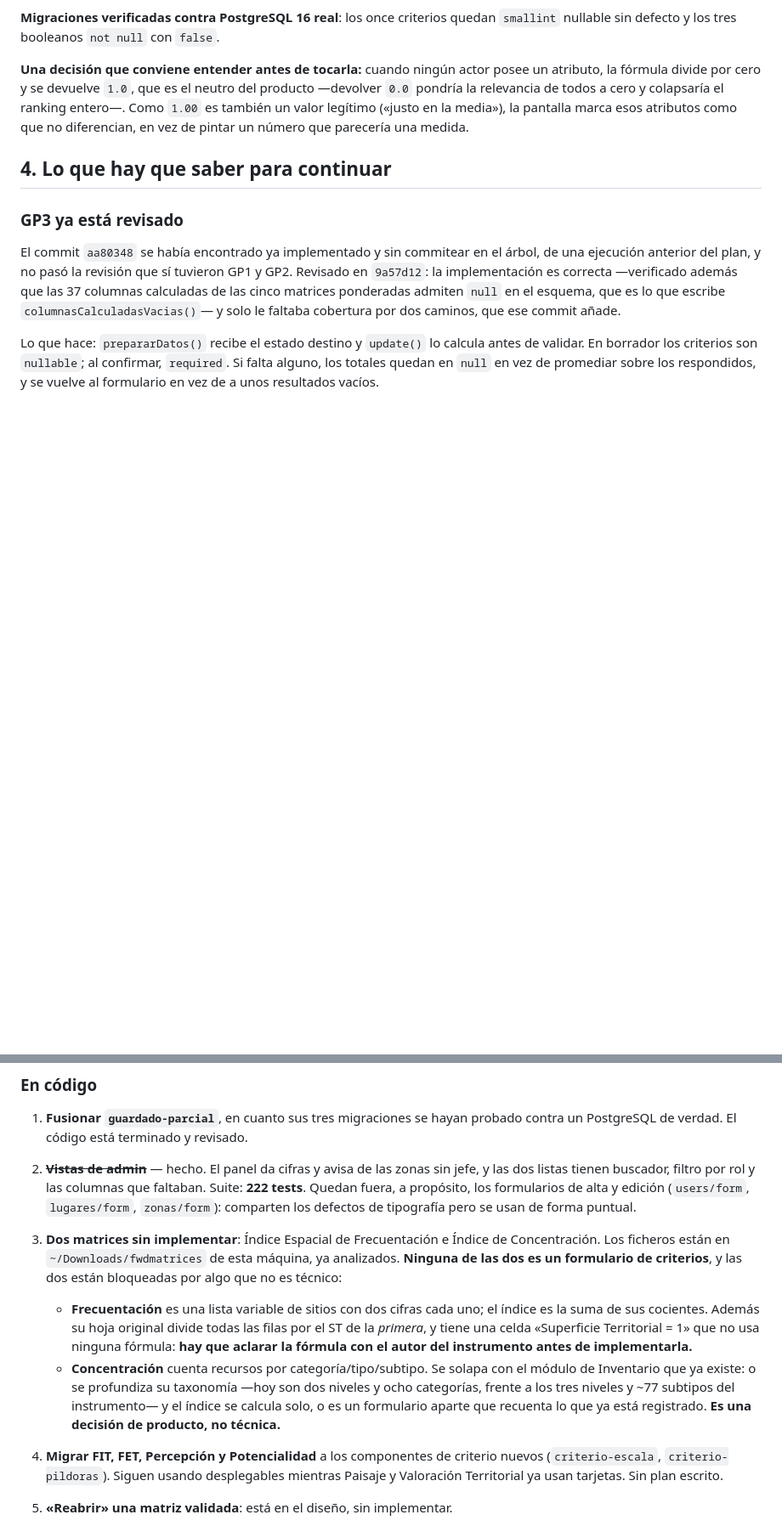
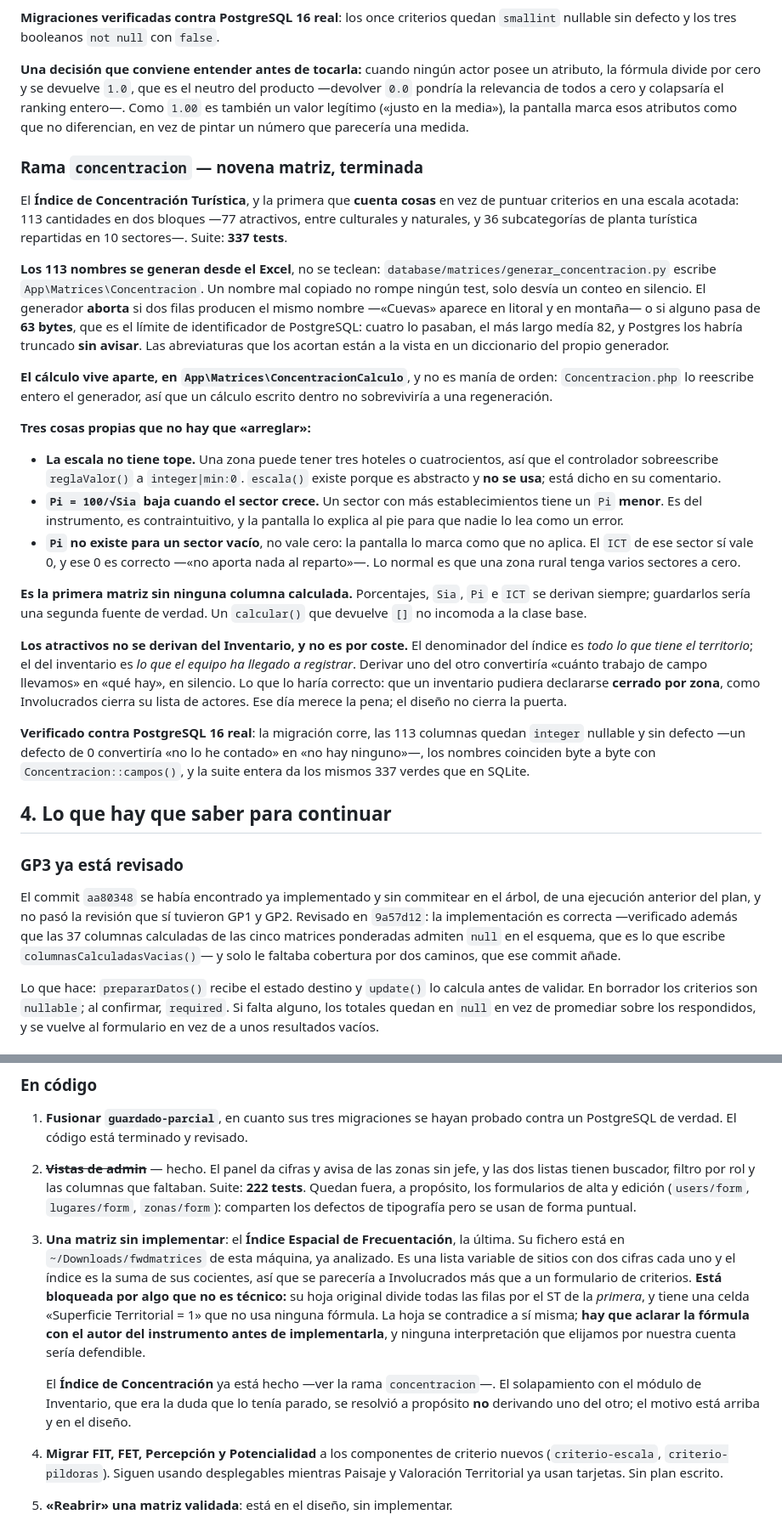
Before and after one commit to Jhampier-u/proyecto-turismo, a Markdown page: docs/ESTADO-PROYECTO.md, 2 parts joined by grey strips. Shown at 85% size. Rendered like a GitHub page; blank space fills up the shorter version.

Commit message:
docs(estado): novena matriz terminada, queda una
Concentracion cierra la duda que la tenia parada: no se deriva del
Inventario, y el motivo esta escrito para que no se reabra por comodidad.
Deja anotadas sus tres rarezas —escala sin tope, Pi que baja cuando el
sector crece, Pi inexistente para un sector vacio— porque las tres parecen
errores y ninguna lo es.

Co-Authored-By: Claude Opus 5 <noreply@anthropic.com>

```diff
--- a/docs/ESTADO-PROYECTO.md
+++ b/docs/ESTADO-PROYECTO.md
@@ -221,6 +224,58 @@ colapsaría el ranking entero—. Como `1.00` es también un valor legítimo («
 en la media»), la pantalla marca esos atributos como que no diferencian, en vez
 de pintar un número que parecería una medida.
 
+### Rama `concentracion` — novena matriz, terminada
+
+El **Índice de Concentración Turística**, y la primera que **cuenta cosas** en vez
+de puntuar criterios en una escala acotada: 113 cantidades en dos bloques —77
+atractivos, entre culturales y naturales, y 36 subcategorías de planta turística
+repartidas en 10 sectores—. Suite: **337 tests**.
+
+**Los 113 nombres se generan desde el Excel**, no se teclean:
+`database/matrices/generar_concentracion.py` escribe `App\Matrices\Concentracion`.
+Un nombre mal copiado no rompe ningún test, solo desvía un conteo en silencio.
+El generador **aborta** si dos filas producen el mismo nombre —«Cuevas» aparece
+en litoral y en montaña— o si alguno pasa de **63 bytes**, que es el límite de
+identificador de PostgreSQL: cuatro lo pasaban, el más largo medía 82, y Postgres
+los habría truncado **sin avisar**. Las abreviaturas que los acortan están a la
+vista en un diccionario del propio generador.
+
+**El cálculo vive aparte, en `App\Matrices\ConcentracionCalculo`**, y no es
+manía de orden: `Concentracion.php` lo reescribe entero el generador, así que un
+cálculo escrito dentro no sobreviviría a una regeneración.
+
+**Tres cosas propias que no hay que «arreglar»:**
+
+- **La escala no tiene tope.** Una zona puede tener tres hoteles o cuatrocientos,
+  así que el controlador sobreescribe `reglaValor()` a `integer|min:0`. `escala()`
+  existe porque es abstracto y **no se usa**; está dicho en su comentario.
+- **`Pi = 100/√Sia` baja cuando el sector crece.** Un sector con más
+  establecimientos tiene un `Pi` **menor**. Es del instrumento, es
+  contraintuitivo, y la pantalla lo explica al pie para que nadie lo lea como un
+  error.
+- **`Pi` no existe para un sector vacío**, no vale cero: la pantalla lo marca
+  como que no aplica. El `ICT` de ese sector sí vale 0, y ese 0 es correcto —«no
+  aporta nada al reparto»—. Lo normal es que una zona rural tenga varios sectores
+  a cero.
+
+**Es la primera matriz sin ninguna columna calculada.** Porcentajes, `Sia`, `Pi`
+e `ICT` se derivan siempre; guardarlos sería una segunda fuente de verdad. Un
+`calcular()` que devuelve `[]` no incomoda a la clase base.
+
+**Los atractivos no se derivan del Inventario, y no es por coste.** El
+denominador del índice es *todo lo que tiene el territorio*; el del inventario es
+*lo que el equipo ha llegado a registrar*. Derivar uno del otro convertiría
+«cuánto trabajo de campo llevamos» en «qué hay», en silencio. Lo que lo haría
+correcto: que un inventario pudiera declararse **cerrado por zona**, como
+Involucrados cierra su lista de actores. Ese día merece la pena; el diseño no
+cierra la puerta.
+
+**Verificado contra PostgreSQL 16 real**: la migración corre, las 113 columnas
+quedan `integer` nullable y sin defecto —un defecto de 0 convertiría «no lo he
+contado» en «no hay ninguno»—, los nombres coinciden byte a byte con
+`Concentracion::campos()`, y la suite entera da los mismos 337 verdes que en
+SQLite.
+
 ## 4. Lo que hay que saber para continuar
 
 ### GP3 ya está revisado
@@ -379,22 +434,21 @@ niveles de anidamiento— y ninguno se movió con el cambio.
    faltaban. Suite: **222 tests**. Quedan fuera, a propósito, los formularios
    de alta y edición (`users/form`, `lugares/form`, `zonas/form`): comparten
    los defectos de tipografía pero se usan de forma puntual.
-3. **Dos matrices sin implementar**: Índice Espacial de Frecuentación e Índice
-   de Concentración. Los ficheros están en `~/Downloads/fwdmatrices` de esta
-   máquina, ya analizados. **Ninguna de las dos es un formulario de criterios**,
-   y las dos están bloqueadas por algo que no es técnico:
+3. **Una matriz sin implementar**: el **Índice Espacial de Frecuentación**, la
+   última. Su fichero está en `~/Downloads/fwdmatrices` de esta máquina, ya
+   analizado. Es una lista variable de sitios con dos cifras cada uno y el índice
+   es la suma de sus cocientes, así que se parecería a Involucrados más que a un
+   formulario de criterios. **Está bloqueada por algo que no es técnico:** su
+   hoja original divide todas las filas por el ST de la *primera*, y tiene una
+   celda «Superficie Territorial = 1» que no usa ninguna fórmula. La hoja se
+   contradice a sí misma; **hay que aclarar la fórmula con el autor del
+   instrumento antes de implementarla**, y ninguna interpretación que elijamos
+   por nuestra cuenta sería defendible.
 
-   - **Frecuentación** es una lista variable de sitios con dos cifras cada uno;
-     el índice es la suma de sus cocientes. Además su hoja original divide todas
-     las filas por el ST de la *primera*, y tiene una celda «Superficie
-     Territorial = 1» que no usa ninguna fórmula: **hay que aclarar la fórmula
-     con el autor del instrumento antes de implementarla.**
-   - **Concentración** cuenta recursos por categoría/tipo/subtipo. Se solapa con
-     el módulo de Inventario que ya existe: o se profundiza su taxonomía —hoy
-     son dos niveles y ocho categorías, frente a los tres niveles y ~77 subtipos
-     del instrumento— y el índice se calcula solo, o es un formulario aparte que
-     recuenta lo que ya está registrado. **Es una decisión de producto, no
-     técnica.**
+   El **Índice de Concentración** ya está hecho —ver la rama `concentracion`—.
+   El solapamiento con el módulo de Inventario, que era la duda que lo tenía
+   parado, se resolvió a propósito **no** derivando uno del otro; el motivo está
+   arriba y en el diseño.
 4. **Migrar FIT, FET, Percepción y Potencialidad** a los componentes de criterio
    nuevos (`criterio-escala`, `criterio-pildoras`). Siguen usando desplegables
    mientras Paisaje y Valoración Territorial ya usan tarjetas. Sin plan escrito.
```
Also changed, not shown: other parts of docs/ESTADO-PROYECTO.md (+5 -2 lines).
